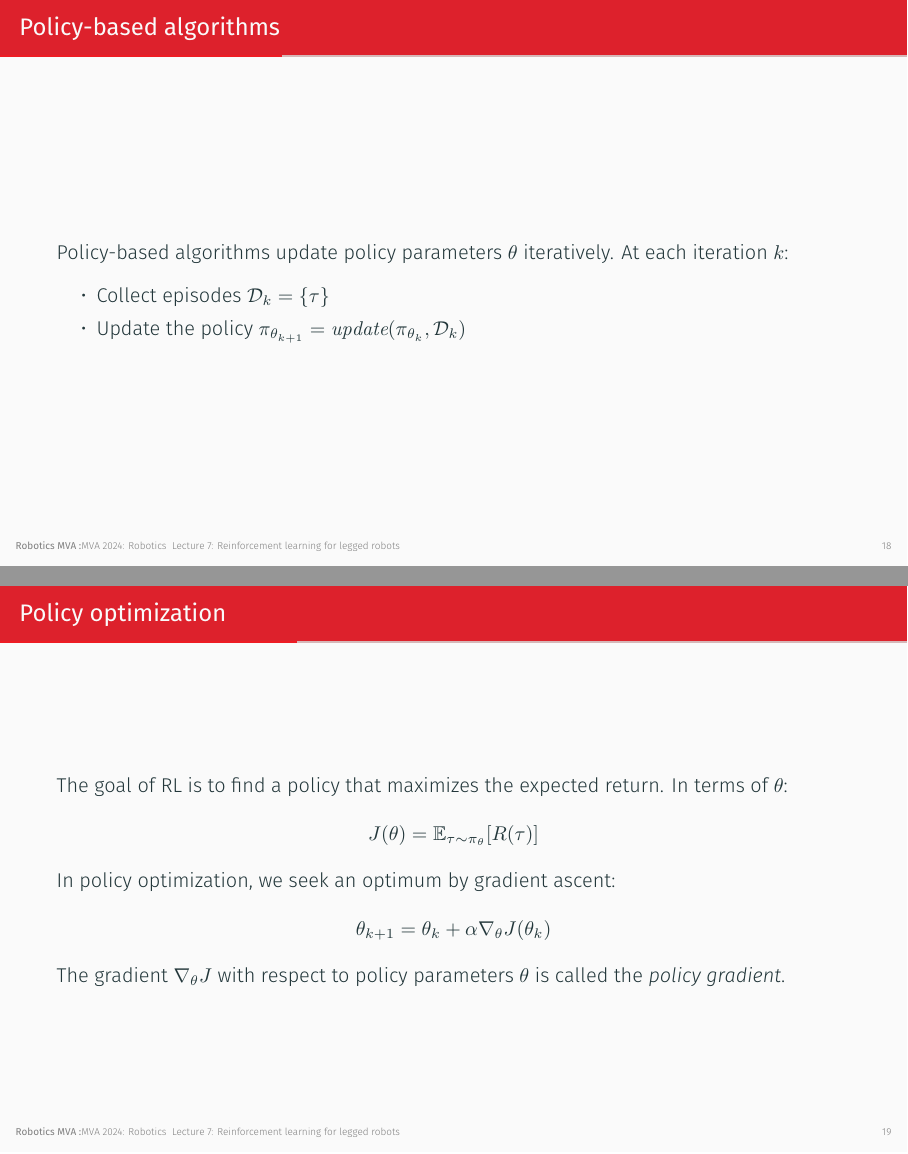
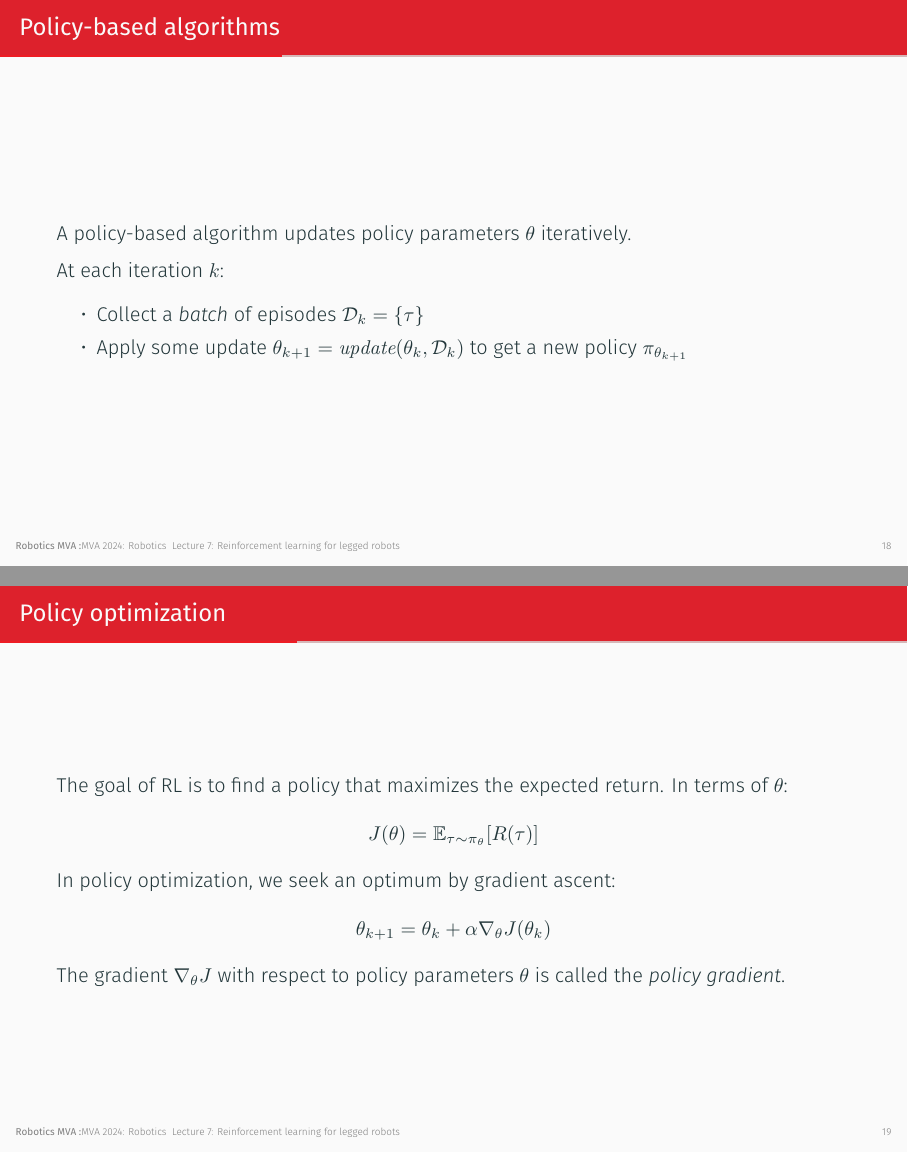
Before and after one commit to Learning-Robotics/reinforcement-learning-for-legged-robots, LaTeX slides (slides.tex): pages 22 and 23 of 69, joined at a grey line. Compiled offline with XeLaTeX.

Commit message:
Update description of policy-based algorithms

```diff
--- a/slides.tex
+++ b/slides.tex
@@ -333,10 +331,12 @@
 \end{frame}
 
 \begin{frame}{Policy-based algorithms}
-    Policy-based algorithms update policy parameters $\theta$ iteratively. At each iteration $k$:
+    A policy-based algorithm updates policy parameters $\theta$ iteratively.
+
+    At each iteration $k$:
     \begin{itemize}
-        \item Collect episodes $\mathcal{D}_k = \{ \tau \}$
-        \item Update the policy $\pi_{\theta_{k+1}} = \mathit{update}(\pi_{\theta_k}, \mathcal{D}_k)$
+        \item Collect a \emph{batch} of episodes $\mathcal{D}_k = \{ \tau \}$
+        \item Apply some update $\theta_{k+1} = \mathit{update}(\theta_k, \mathcal{D}_k)$ to get a new policy $\pi_{\theta_{k+1}}$
     \end{itemize}
 \end{frame}
 
```
Also changed, not shown: slides.tex (4 more changed lines).
